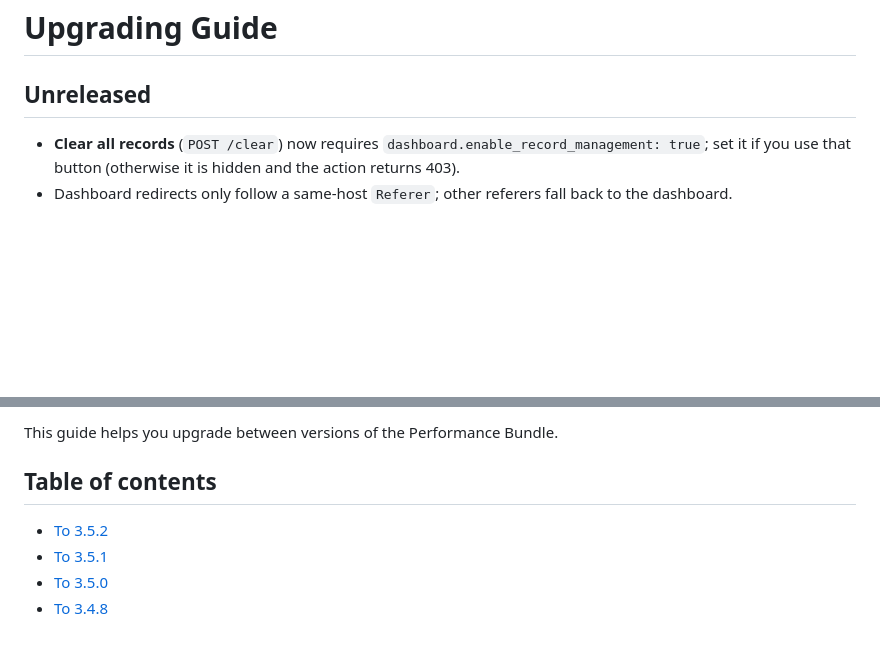
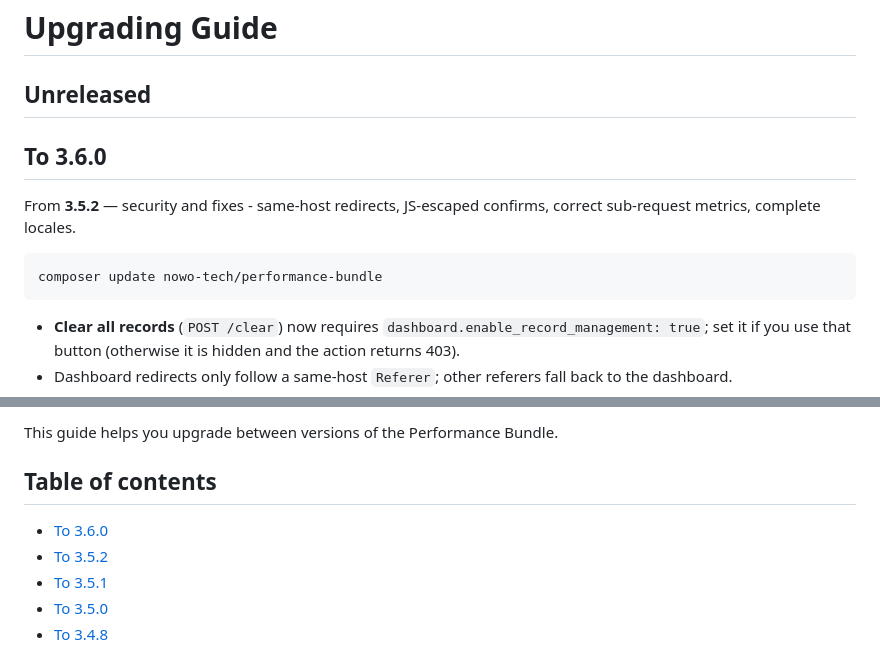
Before and after one commit to nowo-tech/PerformanceBundle, a Markdown page: docs/UPGRADING.md, 2 parts joined by grey strips. Drawn GitHub-style; blank space fills up the shorter version.

Commit message:
Release v3.6.0: security and fixes - same-host redirects, JS-escaped confirms, correct sub-request metrics, complete locales.
Co-Authored-By: Claude Opus 5.5 <noreply@anthropic.com>

````diff
--- a/docs/UPGRADING.md
+++ b/docs/UPGRADING.md
@@ -1,6 +1,14 @@
 # Upgrading Guide
 
 ## Unreleased
+
+## To 3.6.0
+
+From **3.5.2** — security and fixes - same-host redirects, JS-escaped confirms, correct sub-request metrics, complete locales.
+
+```bash
+composer update nowo-tech/performance-bundle
+```
 
 - **Clear all records** (`POST /clear`) now requires `dashboard.enable_record_management: true`; set it if you use that button (otherwise it is hidden and the action returns 403).
 - Dashboard redirects only follow a same-host `Referer`; other referers fall back to the dashboard.
@@ -54,6 +62,7 @@ This guide helps you upgrade between versions of the Performance Bundle.
 
 ## Table of contents
 
+- [To 3.6.0](#to-360)
 - [To 3.5.2](#to-352)
 - [To 3.5.1](#to-351)
 - [To 3.5.0](#to-350)
````
Also changed, not shown: docs/CHANGELOG.md (+4 -0 lines).
